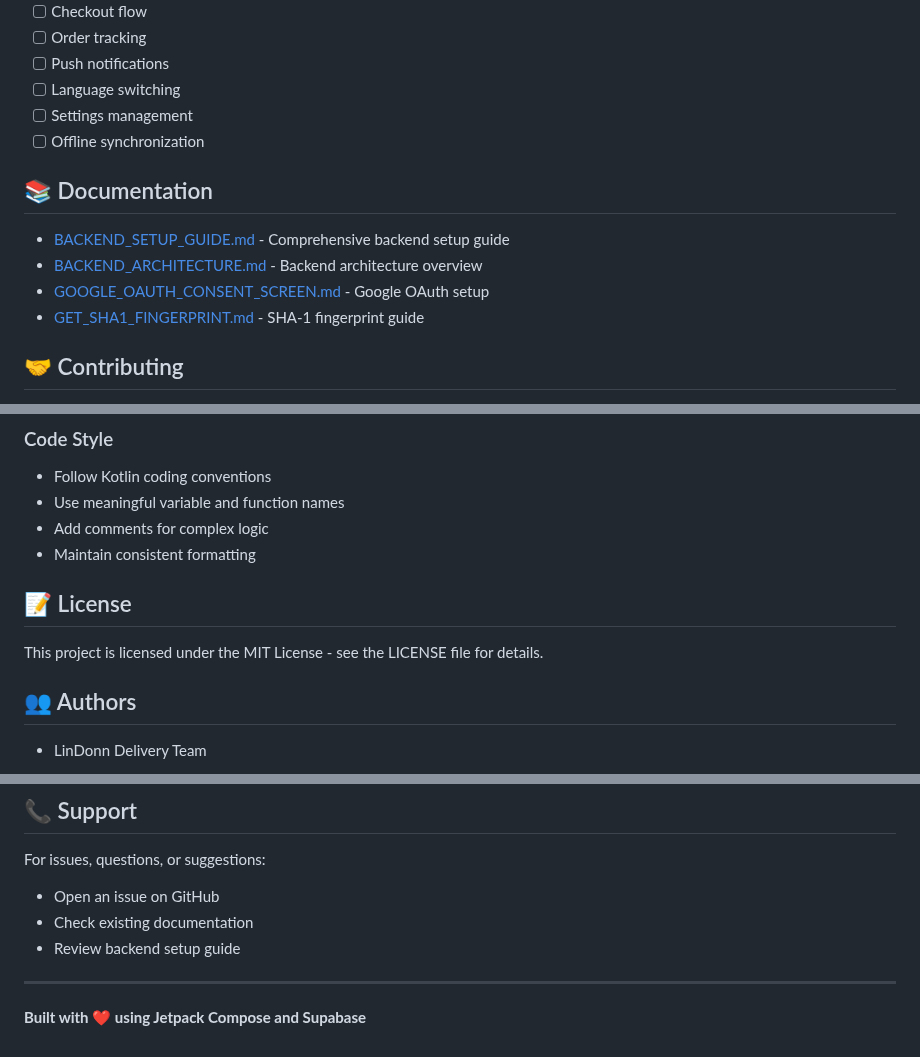
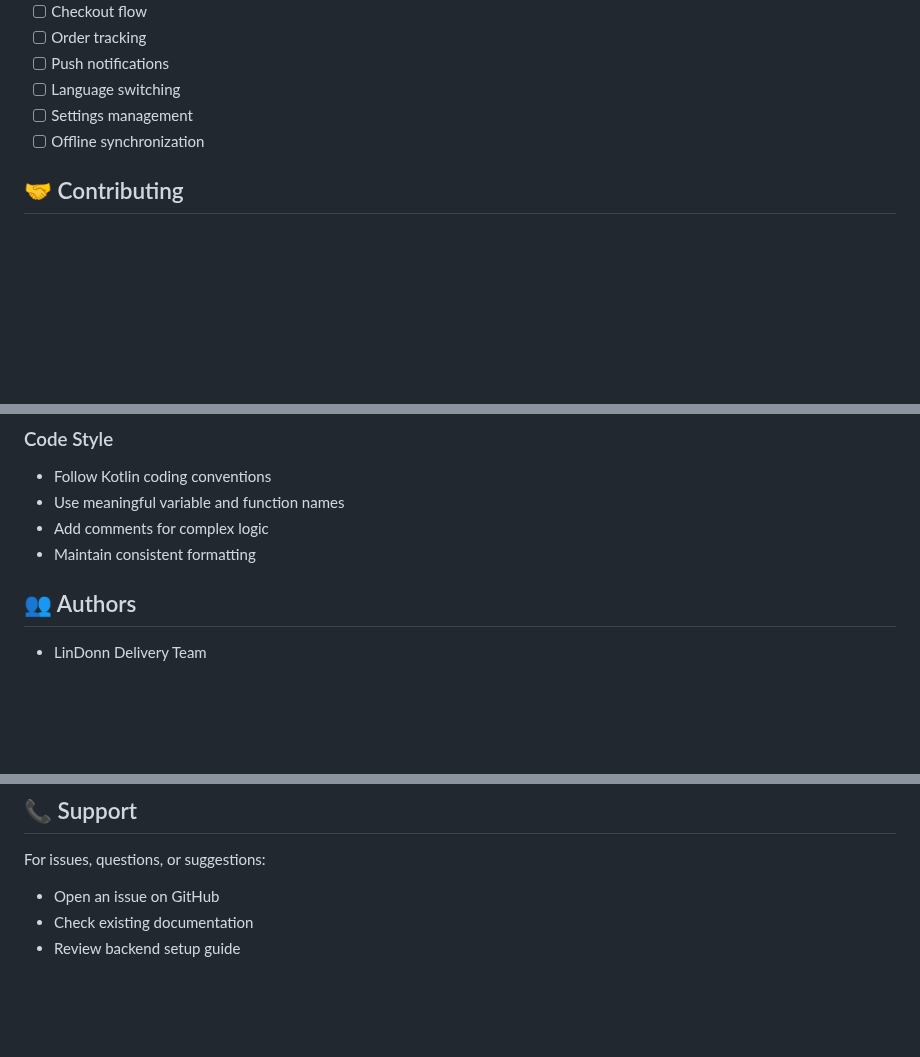
Before and after one commit to lunarsage/LinDonnDelivery2, a Markdown page: README.md, 3 parts joined by grey strips. Drawn GitHub-style; blank space fills up the shorter version.

```diff
--- a/README.md
+++ b/README.md
@@ -283,13 +283,6 @@ adb install -r app/build/outputs/apk/debug/app-debug.apk
 - [ ] Settings management
 - [ ] Offline synchronization
 
-## 📚 Documentation
-
-- [BACKEND_SETUP_GUIDE.md](BACKEND_SETUP_GUIDE.md) - Comprehensive backend setup guide
-- [BACKEND_ARCHITECTURE.md](BACKEND_ARCHITECTURE.md) - Backend architecture overview
-- [GOOGLE_OAUTH_CONSENT_SCREEN.md](GOOGLE_OAUTH_CONSENT_SCREEN.md) - Google OAuth setup
-- [GET_SHA1_FINGERPRINT.md](GET_SHA1_FINGERPRINT.md) - SHA-1 fingerprint guide
-
 ## 🤝 Contributing
 
 1. Fork the repository
@@ -303,10 +296,6 @@ adb install -r app/build/outputs/apk/debug/app-debug.apk
 - Use meaningful variable and function names
 - Add comments for complex logic
 - Maintain consistent formatting
-
-## 📝 License
-
-This project is licensed under the MIT License - see the LICENSE file for details.
 
 ## 👥 Authors
 
@@ -326,7 +315,3 @@ For issues, questions, or suggestions:
 - Open an issue on GitHub
 - Check existing documentation
 - Review backend setup guide
-
----
-
-**Built with ❤️ using Jetpack Compose and Supabase**
```
